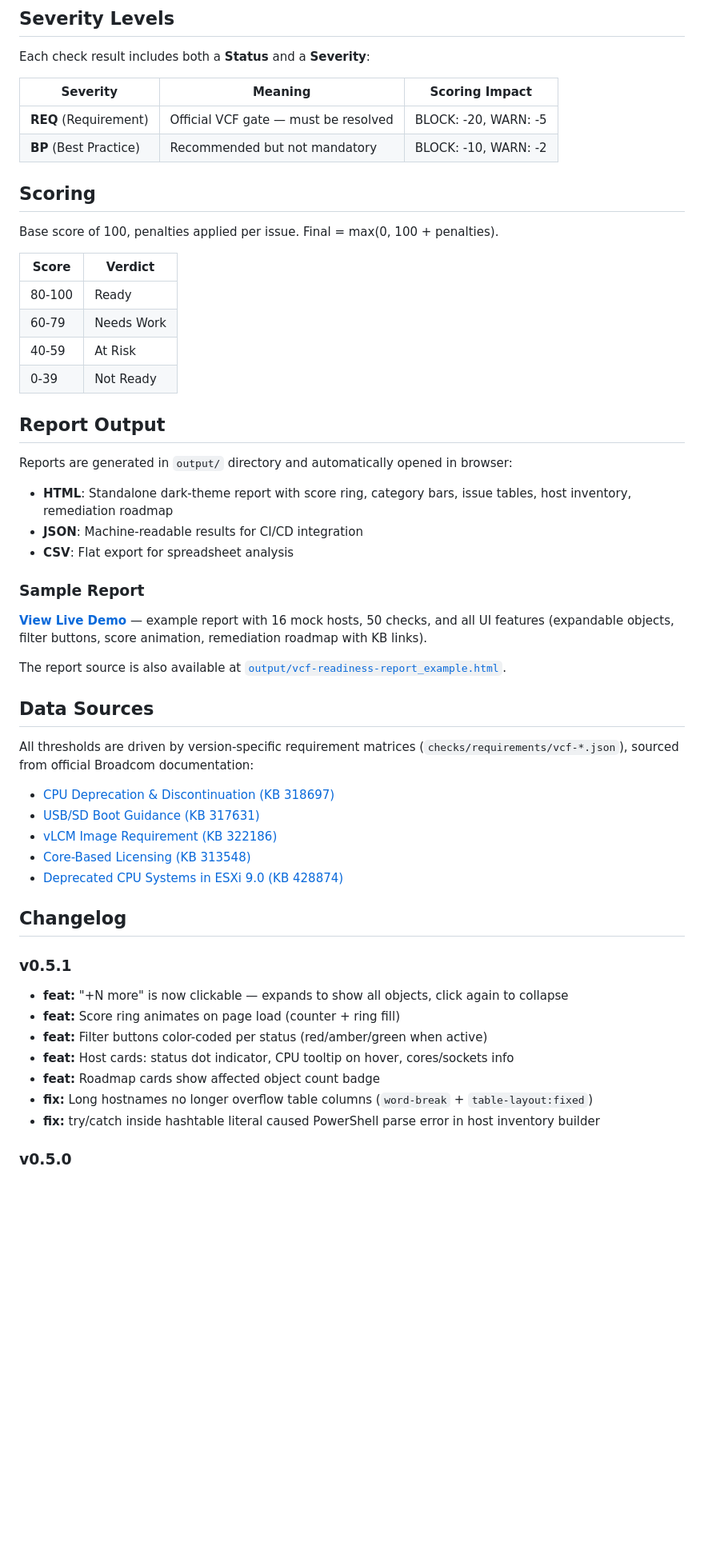
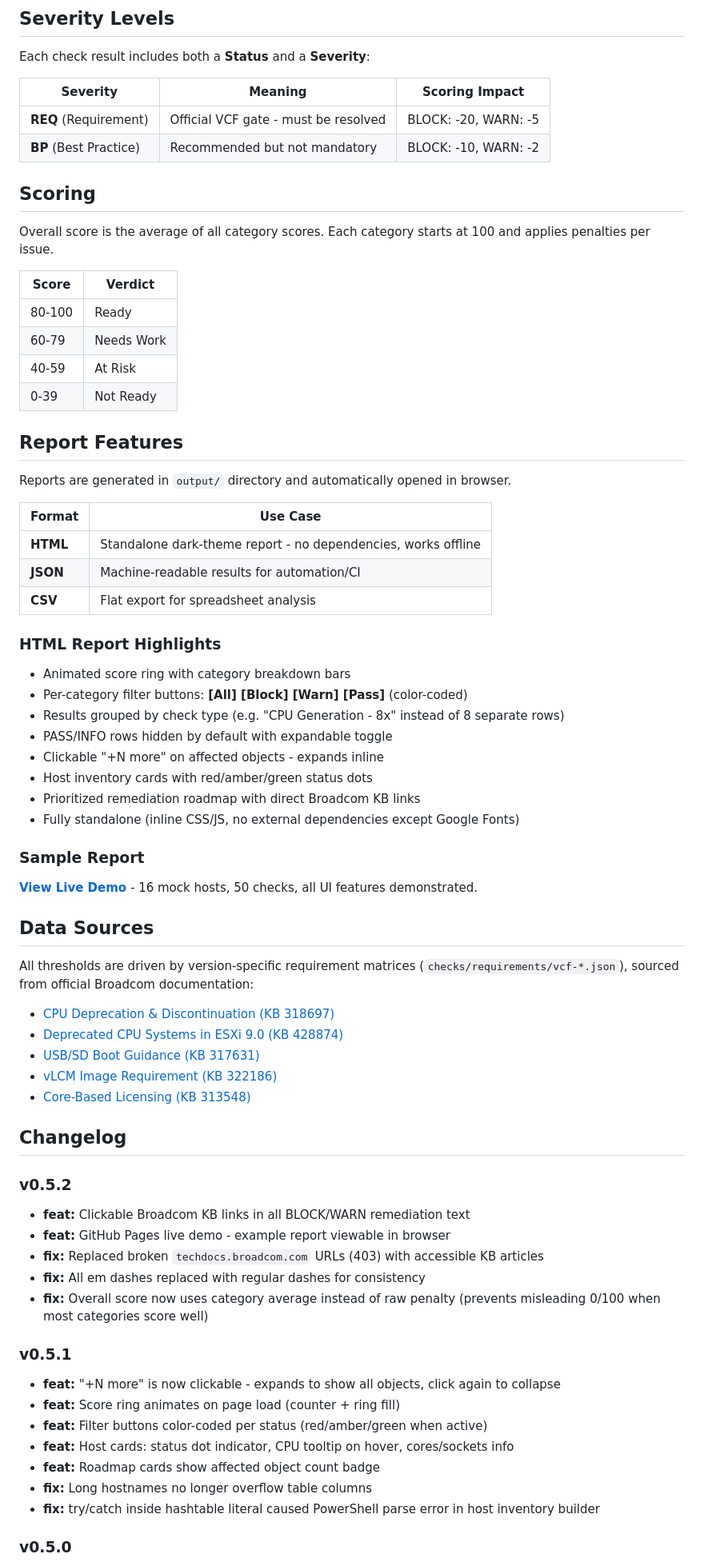
Before and after one commit to canberkys/vsphere-vcf-readiness, a Markdown page: README.md, the part around one of its changes. Shown at 80% size. Drawn GitHub-style; blank space fills up the shorter version.

```diff
--- a/README.md
+++ b/README.md
@@ -125,12 +148,12 @@ Each check result includes both a **Status** and a **Severity**:
 
 | Severity | Meaning | Scoring Impact |
 |----------|---------|---------------|
-| **REQ** (Requirement) | Official VCF gate — must be resolved | BLOCK: -20, WARN: -5 |
+| **REQ** (Requirement) | Official VCF gate - must be resolved | BLOCK: -20, WARN: -5 |
 | **BP** (Best Practice) | Recommended but not mandatory | BLOCK: -10, WARN: -2 |
 
 ## Scoring
 
-Base score of 100, penalties applied per issue. Final = max(0, 100 + penalties).
+Overall score is the average of all category scores. Each category starts at 100 and applies penalties per issue.
 
 | Score | Verdict |
 |-------|---------|
@@ -139,38 +162,57 @@ Base score of 100, penalties applied per issue. Final = max(0, 100 + penalties).
 | 40-59 | At Risk |
 | 0-39 | Not Ready |
 
-## Report Output
+## Report Features
 
-Reports are generated in `output/` directory and automatically opened in browser:
-- **HTML**: Standalone dark-theme report with score ring, category bars, issue tables, host inventory, remediation roadmap
-- **JSON**: Machine-readable results for CI/CD integration
-- **CSV**: Flat export for spreadsheet analysis
+Reports are generated in `output/` directory and automatically opened in browser.
+
+| Format | Use Case |
+|--------|----------|
+| **HTML** | Standalone dark-theme report - no dependencies, works offline |
+| **JSON** | Machine-readable results for automation/CI |
+| **CSV** | Flat export for spreadsheet analysis |
+
+### HTML Report Highlights
+
+- Animated score ring with category breakdown bars
+- Per-category filter buttons: **[All] [Block] [Warn] [Pass]** (color-coded)
+- Results grouped by check type (e.g. "CPU Generation - 8x" instead of 8 separate rows)
+- PASS/INFO rows hidden by default with expandable toggle
+- Clickable "+N more" on affected objects - expands inline
+- Host inventory cards with red/amber/green status dots
+- Prioritized remediation roadmap with direct Broadcom KB links
+- Fully standalone (inline CSS/JS, no external dependencies except Google Fonts)
 
 ### Sample Report
 
-**[View Live Demo](https://canberkys.github.io/vsphere-vcf-readiness/)** — example report with 16 mock hosts, 50 checks, and all UI features (expandable objects, filter buttons, score animation, remediation roadmap with KB links).
-
-The report source is also available at [`output/vcf-readiness-report_example.html`](output/vcf-readiness-report_example.html).
+**[View Live Demo](https://canberkys.github.io/vsphere-vcf-readiness/)** - 16 mock hosts, 50 checks, all UI features demonstrated.
 
 ## Data Sources
 
 All thresholds are driven by version-specific requirement matrices (`checks/requirements/vcf-*.json`), sourced from official Broadcom documentation:
 
 - [CPU Deprecation & Discontinuation (KB 318697)](https://knowledge.broadcom.com/external/article/318697)
+- [Deprecated CPU Systems in ESXi 9.0 (KB 428874)](https://knowledge.broadcom.com/external/article/428874)
 - [USB/SD Boot Guidance (KB 317631)](https://knowledge.broadcom.com/external/article/317631)
 - [vLCM Image Requirement (KB 322186)](https://knowledge.broadcom.com/external/article/322186)
 - [Core-Based Licensing (KB 313548)](https://knowledge.broadcom.com/external/article/313548)
-- [Deprecated CPU Systems in ESXi 9.0 (KB 428874)](https://knowledge.broadcom.com/external/article/428874)
 
 ## Changelog
 
+### v0.5.2
+- **feat:** Clickable Broadcom KB links in all BLOCK/WARN remediation text
+- **feat:** GitHub Pages live demo - example report viewable in browser
+- **fix:** Replaced broken `techdocs.broadcom.com` URLs (403) with accessible KB articles
+- **fix:** All em dashes replaced with regular dashes for consistency
+- **fix:** Overall score now uses category average instead of raw penalty (prevents misleading 0/100 when most categories score well)
+
 ### v0.5.1
-- **feat:** "+N more" is now clickable — expands to show all objects, click again to collapse
+- **feat:** "+N more" is now clickable - expands to show all objects, click again to collapse
 - **feat:** Score ring animates on page load (counter + ring fill)
 - **feat:** Filter buttons color-coded per status (red/amber/green when active)
 - **feat:** Host cards: status dot indicator, CPU tooltip on hover, cores/sockets info
 - **feat:** Roadmap cards show affected object count badge
-- **fix:** Long hostnames no longer overflow table columns (`word-break` + `table-layout:fixed`)
+- **fix:** Long hostnames no longer overflow table columns
 - **fix:** try/catch inside hashtable literal caused PowerShell parse error in host inventory builder
 
 ### v0.5.0
```
Also changed, not shown: other parts of README.md (+54 -34 lines).
